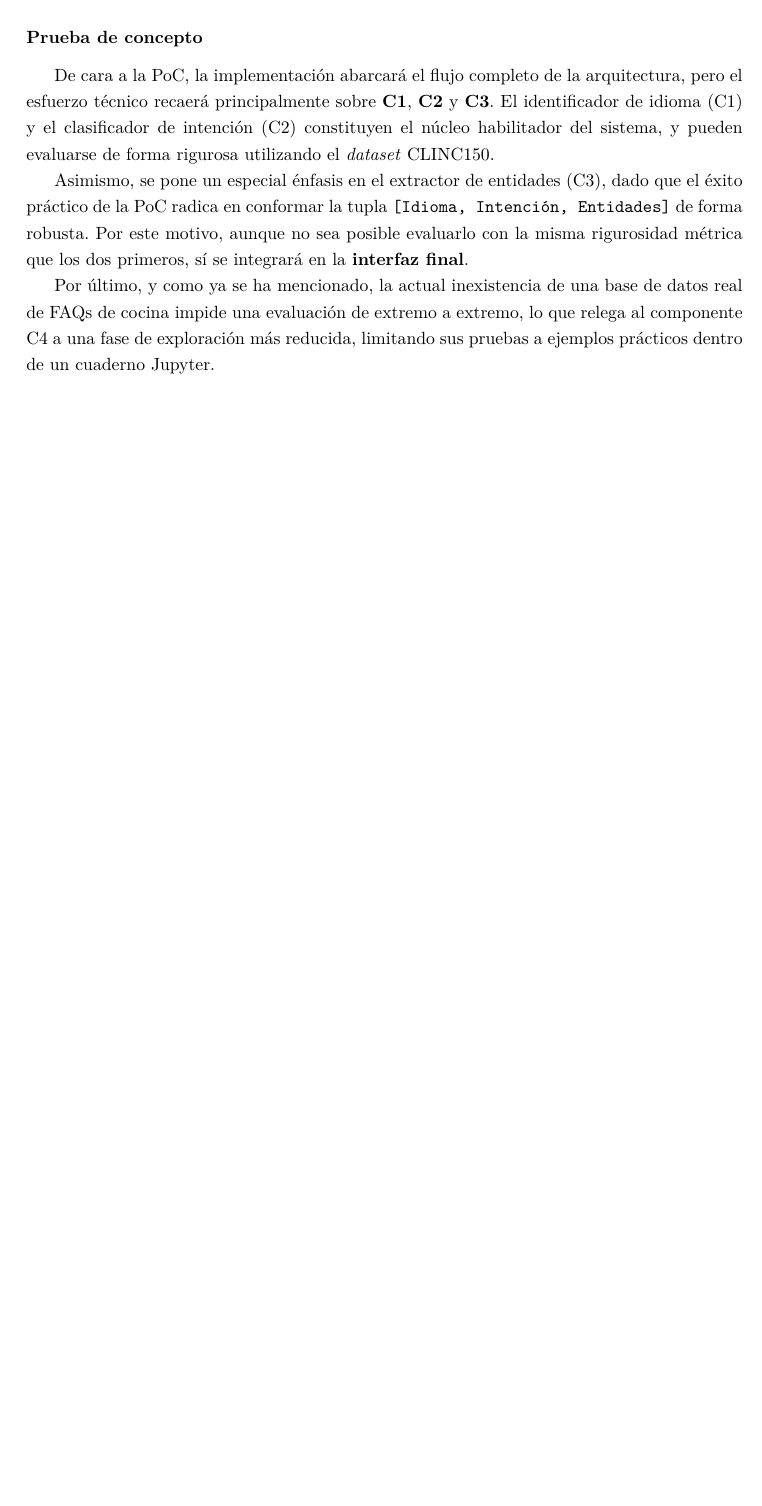
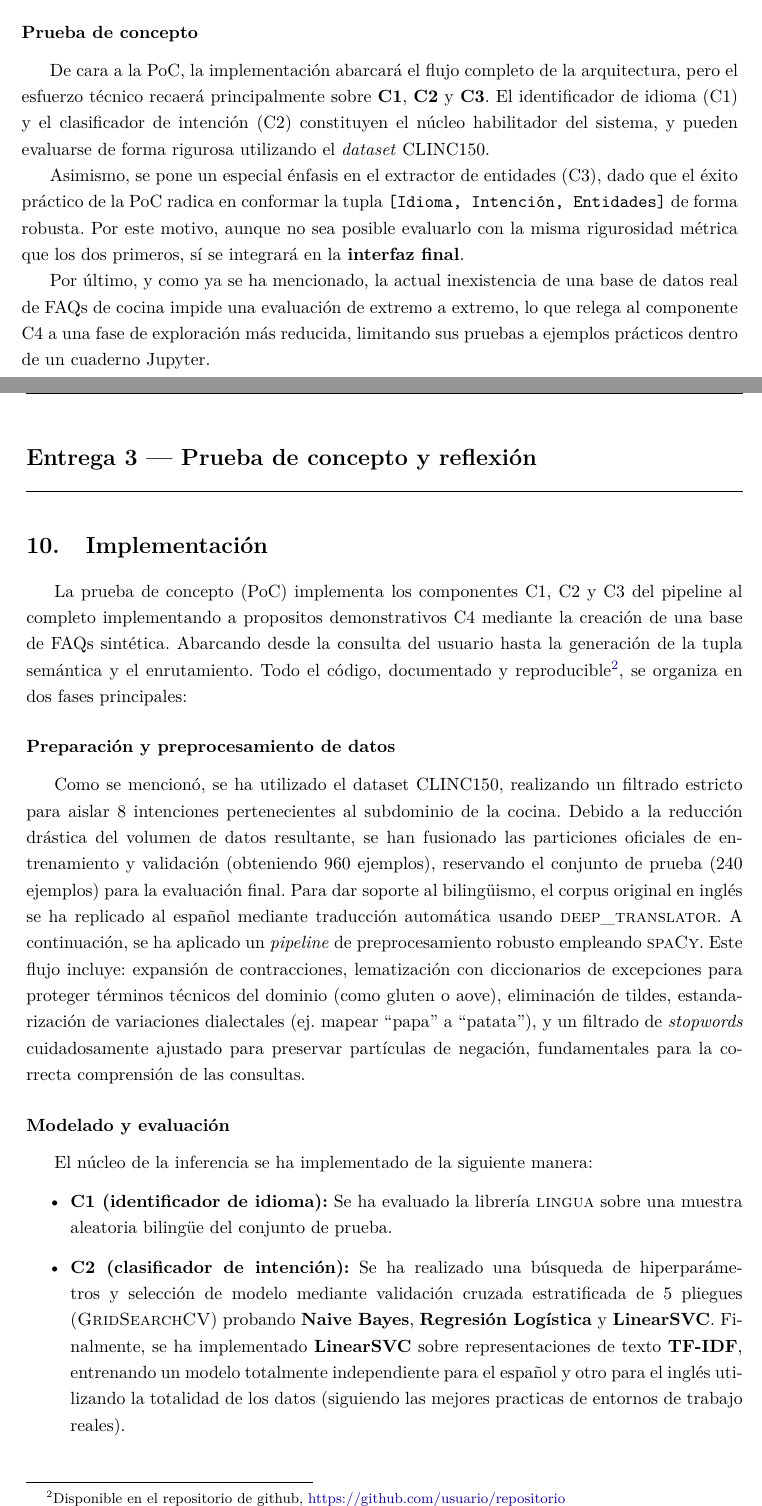
Before and after one commit to antoniommff/pln-faq-assistant, a LaTeX problem sheet (memoria/Tarea2_PLN.tex): part of page 15 of 15 before the commit and two parts of pages 16 and 17 of 21 after it, the two joined at a grey line, cut so that both start at the same text, the shorter picture padded with empty space. Compiled offline with pdfLaTeX.

Commit message:
Avanzo en la parte que me toca de la memoria

```diff
--- a/memoria/Tarea2_PLN.tex
+++ b/memoria/Tarea2_PLN.tex
@@ -547,2 +543,12 @@ Comentar secciones antes de entregar. Están de referencia.
 \section{Implementación}
+La prueba de concepto (PoC) implementa los componentes C1, C2 y C3 del pipeline al completo implementando a propositos demonstrativos C4 mediante la creación de una base de FAQs sintética. Abarcando desde la consulta del usuario hasta la generación de la tupla semántica y el enrutamiento. Todo el código, documentado y reproducible\footnote{Disponible en el repositorio de github, \href{https://github.com/usuario/repositorio}{https://github.com/usuario/repositorio}}, se organiza en dos fases principales:
 
+\subsubsection*{Preparación y preprocesamiento de datos}
+Como se mencionó, se ha utilizado el dataset CLINC150, realizando un filtrado estricto para aislar $8$ intenciones pertenecientes al subdominio de la cocina. Debido a la reducción drástica del volumen de datos resultante, se han fusionado las particiones oficiales de entrenamiento y validación (obteniendo $960$ ejemplos), reservando el conjunto de prueba ($240$ ejemplos) para la evaluación final. Para dar soporte al bilingüismo, el corpus original en inglés se ha replicado al español mediante traducción automática usando \textsc{deep\_translator}. A continuación, se ha aplicado un \textit{pipeline} de preprocesamiento robusto empleando \textsc{spaCy}. Este flujo incluye: expansión de contracciones, lematización con diccionarios de excepciones para proteger términos técnicos del dominio (como gluten o aove), eliminación de tildes, estandarización de variaciones dialectales (ej. mapear ``papa'' a ``patata''), y un filtrado de \textit{stopwords} cuidadosamente ajustado para preservar partículas de negación, fundamentales para la correcta comprensión de las consultas.
+
+\subsubsection*{Modelado y evaluación}
+El núcleo de la inferencia se ha implementado de la siguiente manera:
+\begin{itemize}
+	\item \textbf{C1 (identificador de idioma):} Se ha evaluado la librería \textsc{lingua} sobre una muestra aleatoria bilingüe del conjunto de prueba.
+	\item \textbf{C2 (clasificador de intención):} Se ha realizado una búsqueda de hiperparámetros y selección de modelo mediante validación cruzada estratificada de $5$ pliegues (\textsc{GridSearchCV}) probando \textbf{Naive Bayes}, \textbf{Regresión Logística} y \textbf{LinearSVC}. Finalmente, se ha implementado \textbf{LinearSVC} sobre representaciones de texto \textbf{TF-IDF}, entrenando un modelo totalmente independiente para el español y otro para el inglés utilizando la totalidad de los datos (siguiendo las mejores practicas de entornos de trabajo reales).
+	\item \textbf{C3 (extracción):} se han programado las dos vías propuestas metodológicamente: extracción mediante intersección exacta con diccionarios léxicos, y extracción mediante similitud del coseno usando los \textit{embeddings} estáticos del modelo mediano de spaCy.
```
Also changed, not shown: memoria/Tarea2_PLN.pdf, memoria/Tarea2_PLN.tex (17 more changed lines).
